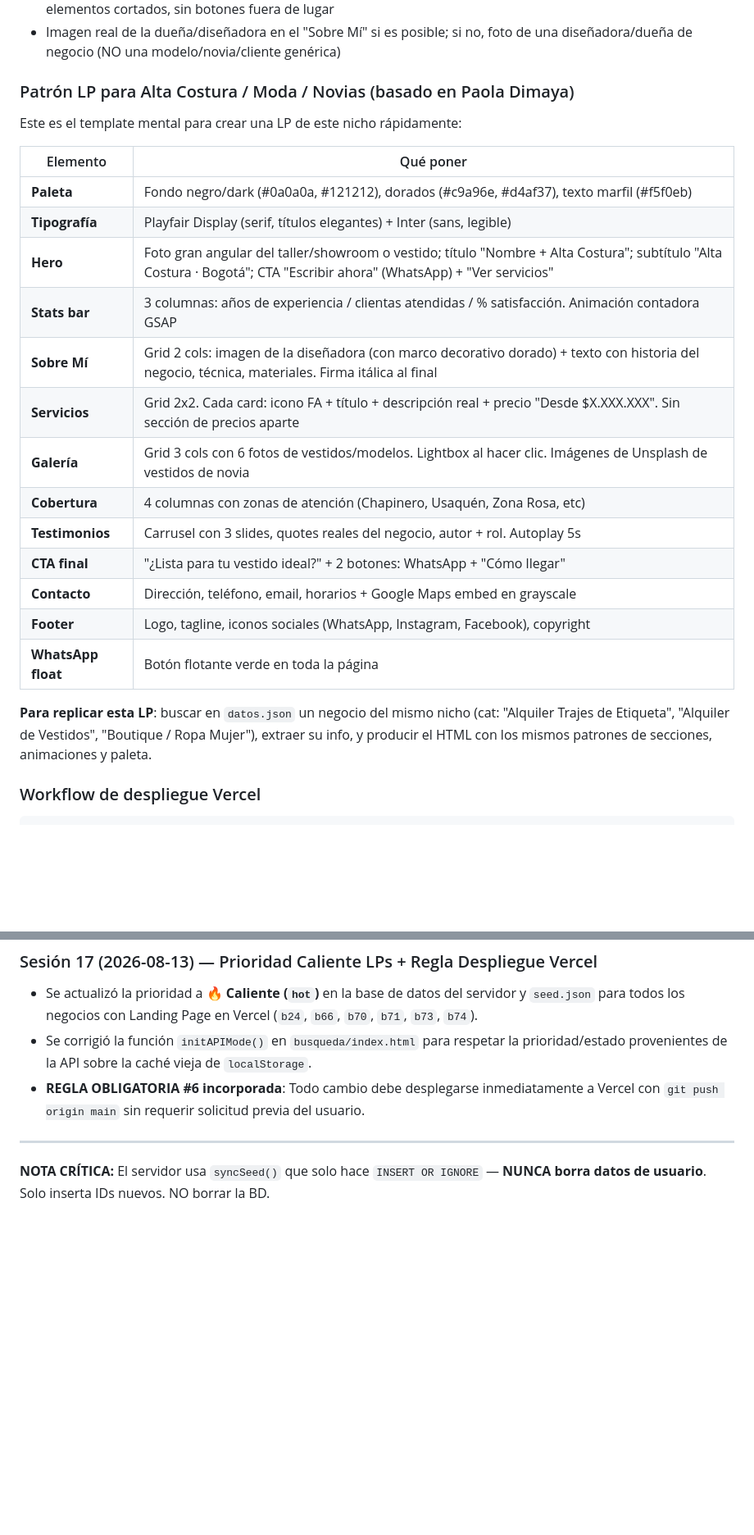
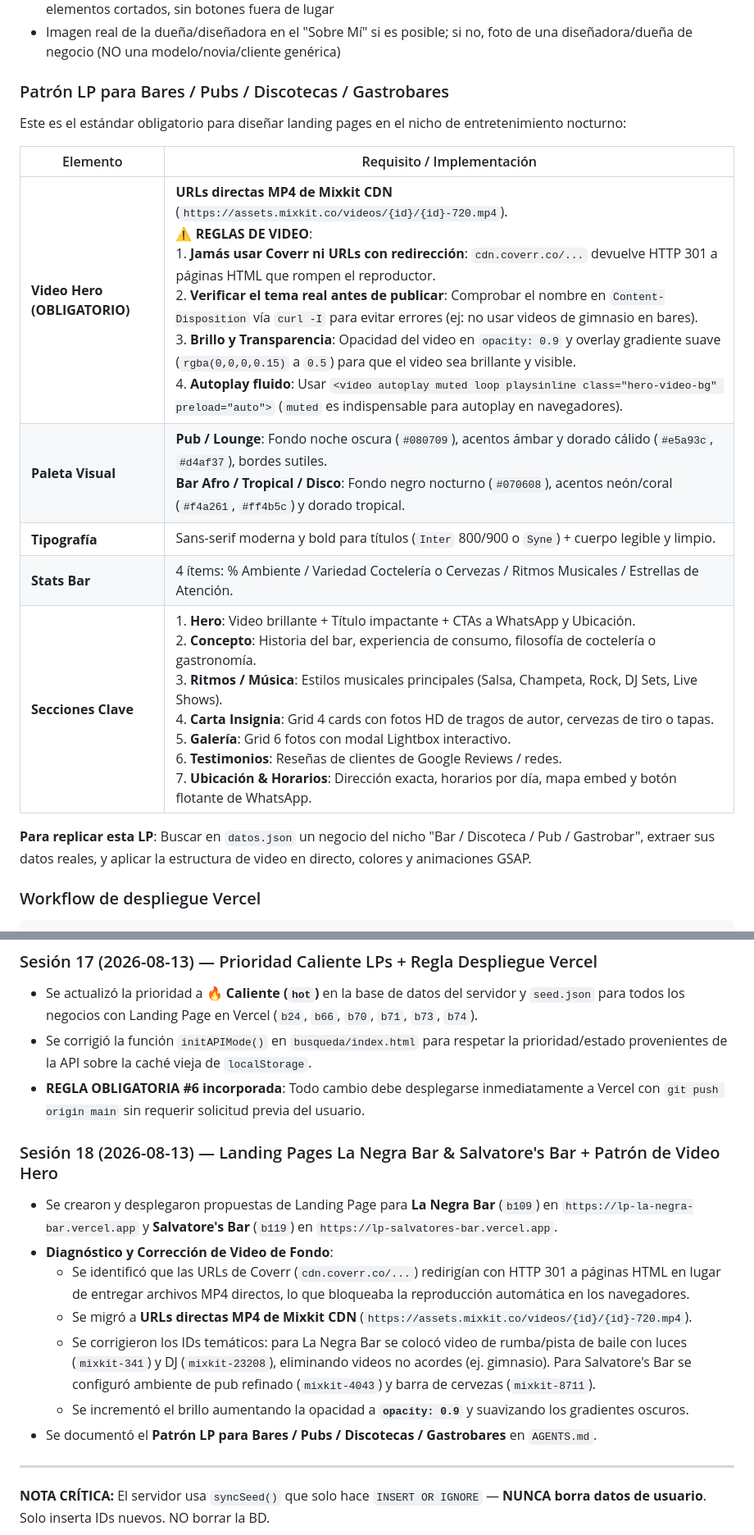
Before and after one commit to nube50/negocios, a Markdown page: AGENTS.md, 2 parts joined by grey strips. Shown at 82% size. Drawn GitHub-style; blank space fills up the shorter version.

Commit message:
docs: actualizar AGENTS.md con el patron metodologico para LPs de Bares/Gastrobares y registro de sesion 18

````diff
--- a/AGENTS.md
+++ b/AGENTS.md
@@ -300,26 +300,18 @@ Si alguna falla, **no desplegar** hasta corregir.
 - **Experiencia responsive garantizada**: probar en viewport ≤375px ANTES de desplegar. Sin scroll horizontal, sin elementos cortados, sin botones fuera de lugar
 - Imagen real de la dueña/diseñadora en el "Sobre Mí" si es posible; si no, foto de una diseñadora/dueña de negocio (NO una modelo/novia/cliente genérica)
 
-### Patrón LP para Alta Costura / Moda / Novias (basado en Paola Dimaya)
-Este es el template mental para crear una LP de este nicho rápidamente:
+### Patrón LP para Bares / Pubs / Discotecas / Gastrobares
+Este es el estándar obligatorio para diseñar landing pages en el nicho de entretenimiento nocturno:
 
-| Elemento | Qué poner |
+| Elemento | Requisito / Implementación |
 |---|---|
-| **Paleta** | Fondo negro/dark (#0a0a0a, #121212), dorados (#c9a96e, #d4af37), texto marfil (#f5f0eb) |
-| **Tipografía** | Playfair Display (serif, títulos elegantes) + Inter (sans, legible) |
-| **Hero** | Foto gran angular del taller/showroom o vestido; título "Nombre + Alta Costura"; subtítulo "Alta Costura · Bogotá"; CTA "Escribir ahora" (WhatsApp) + "Ver servicios" |
-| **Stats bar** | 3 columnas: años de experiencia / clientas atendidas / % satisfacción. Animación contadora GSAP |
-| **Sobre Mí** | Grid 2 cols: imagen de la diseñadora (con marco decorativo dorado) + texto con historia del negocio, técnica, materiales. Firma itálica al final |
-| **Servicios** | Grid 2x2. Cada card: icono FA + título + descripción real + precio "Desde $X.XXX.XXX". Sin sección de precios aparte |
-| **Galería** | Grid 3 cols con 6 fotos de vestidos/modelos. Lightbox al hacer clic. Imágenes de Unsplash de vestidos de novia |
-| **Cobertura** | 4 columnas con zonas de atención (Chapinero, Usaquén, Zona Rosa, etc) |
-| **Testimonios** | Carrusel con 3 slides, quotes reales del negocio, autor + rol. Autoplay 5s |
-| **CTA final** | "¿Lista para tu vestido ideal?" + 2 botones: WhatsApp + "Cómo llegar" |
-| **Contacto** | Dirección, teléfono, email, horarios + Google Maps embed en grayscale |
-| **Footer** | Logo, tagline, iconos sociales (WhatsApp, Instagram, Facebook), copyright |
-| **WhatsApp float** | Botón flotante verde en toda la página |
+| **Video Hero (OBLIGATORIO)** | **URLs directas MP4 de Mixkit CDN** (`https://assets.mixkit.co/videos/{id}/{id}-720.mp4`). <br>⚠️ **REGLAS DE VIDEO**: <br>1. **Jamás usar Coverr ni URLs con redirección**: `cdn.coverr.co/...` devuelve HTTP 301 a páginas HTML que rompen el reproductor.<br>2. **Verificar el tema real antes de publicar**: Comprobar el nombre en `Content-Disposition` vía `curl -I` para evitar errores (ej: no usar videos de gimnasio en bares).<br>3. **Brillo y Transparencia**: Opacidad del video en `opacity: 0.9` y overlay gradiente suave (`rgba(0,0,0,0.15)` a `0.5`) para que el video sea brillante y visible.<br>4. **Autoplay fluido**: Usar `<video autoplay muted loop playsinline class="hero-video-bg" preload="auto">` (`muted` es indispensable para autoplay en navegadores). |
+| **Paleta Visual** | **Pub / Lounge**: Fondo noche oscura (`#080709`), acentos ámbar y dorado cálido (`#e5a93c`, `#d4af37`), bordes sutiles.<br>**Bar Afro / Tropical / Disco**: Fondo negro nocturno (`#070608`), acentos neón/coral (`#f4a261`, `#ff4b5c`) y dorado tropical. |
+| **Tipografía** | Sans-serif moderna y bold para títulos (`Inter` 800/900 o `Syne`) + cuerpo legible y limpio. |
+| **Stats Bar** | 4 ítems: % Ambiente / Variedad Coctelería o Cervezas / Ritmos Musicales / Estrellas de Atención. |
+| **Secciones Clave** | 1. **Hero**: Video brillante + Título impactante + CTAs a WhatsApp y Ubicación.<br>2. **Concepto**: Historia del bar, experiencia de consumo, filosofía de coctelería o gastronomía.<br>3. **Ritmos / Música**: Estilos musicales principales (Salsa, Champeta, Rock, DJ Sets, Live Shows).<br>4. **Carta Insignia**: Grid 4 cards con fotos HD de tragos de autor, cervezas de tiro o tapas.<br>5. **Galería**: Grid 6 fotos con modal Lightbox interactivo.<br>6. **Testimonios**: Reseñas de clientes de Google Reviews / redes.<br>7. **Ubicación & Horarios**: Dirección exacta, horarios por día, mapa embed y botón flotante de WhatsApp. |
 
-**Para replicar esta LP**: buscar en `datos.json` un negocio del mismo nicho (cat: "Alquiler Trajes de Etiqueta", "Alquiler de Vestidos", "Boutique / Ropa Mujer"), extraer su info, y producir el HTML con los mismos patrones de secciones, animaciones y paleta.
+**Para replicar esta LP**: Buscar en `datos.json` un negocio del nicho "Bar / Discoteca / Pub / Gastrobar", extraer sus datos reales, y aplicar la estructura de video en directo, colores y animaciones GSAP.
 
 ### Workflow de despliegue Vercel
 ```
@@ -552,6 +544,15 @@ git push origin main
 - Se corrigió la función `initAPIMode()` en `busqueda/index.html` para respetar la prioridad/estado provenientes de la API sobre la caché vieja de `localStorage`.
 - **REGLA OBLIGATORIA #6 incorporada**: Todo cambio debe desplegarse inmediatamente a Vercel con `git push origin main` sin requerir solicitud previa del usuario.
 
+### Sesión 18 (2026-08-13) — Landing Pages La Negra Bar & Salvatore's Bar + Patrón de Video Hero
+- Se crearon y desplegaron propuestas de Landing Page para **La Negra Bar** (`b109`) en `https://lp-la-negra-bar.vercel.app` y **Salvatore's Bar** (`b119`) en `https://lp-salvatores-bar.vercel.app`.
+- **Diagnóstico y Corrección de Video de Fondo**:
+  - Se identificó que las URLs de Coverr (`cdn.coverr.co/...`) redirigían con HTTP 301 a páginas HTML en lugar de entregar archivos MP4 directos, lo que bloqueaba la reproducción automática en los navegadores.
+  - Se migró a **URLs directas MP4 de Mixkit CDN** (`https://assets.mixkit.co/videos/{id}/{id}-720.mp4`).
+  - Se corrigieron los IDs temáticos: para La Negra Bar se colocó video de rumba/pista de baile con luces (`mixkit-341`) y DJ (`mixkit-23208`), eliminando videos no acordes (ej. gimnasio). Para Salvatore's Bar se configuró ambiente de pub refinado (`mixkit-4043`) y barra de cervezas (`mixkit-8711`).
+  - Se incrementó el brillo aumentando la opacidad a **`opacity: 0.9`** y suavizando los gradientes oscuros.
+- Se documentó el **Patrón LP para Bares / Pubs / Discotecas / Gastrobares** en `AGENTS.md`.
+
 ---
 
 **NOTA CRÍTICA:** El servidor usa `syncSeed()` que solo hace `INSERT OR IGNORE` — **NUNCA borra datos de usuario**. Solo inserta IDs nuevos. NO borrar la BD.
````
